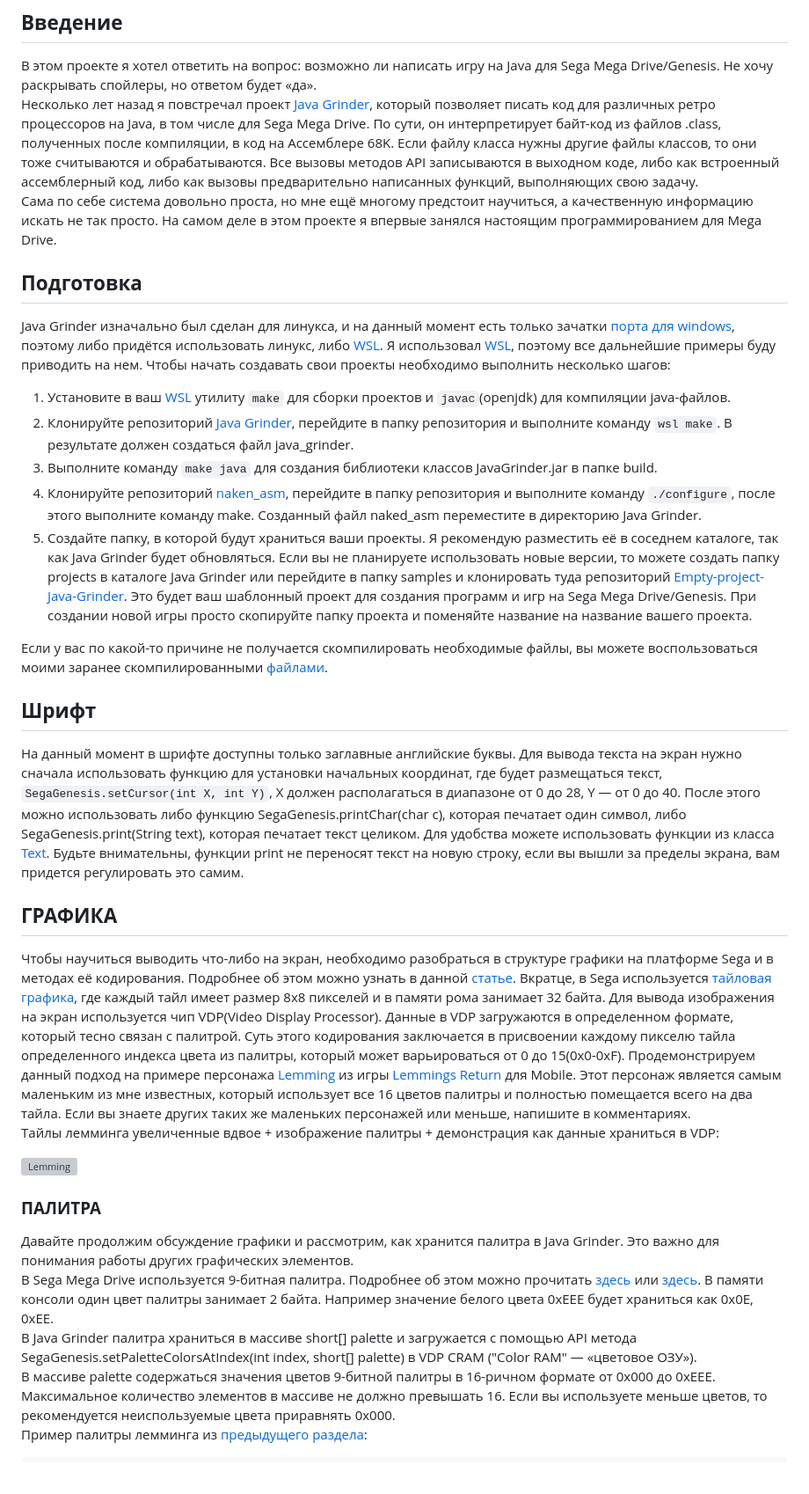
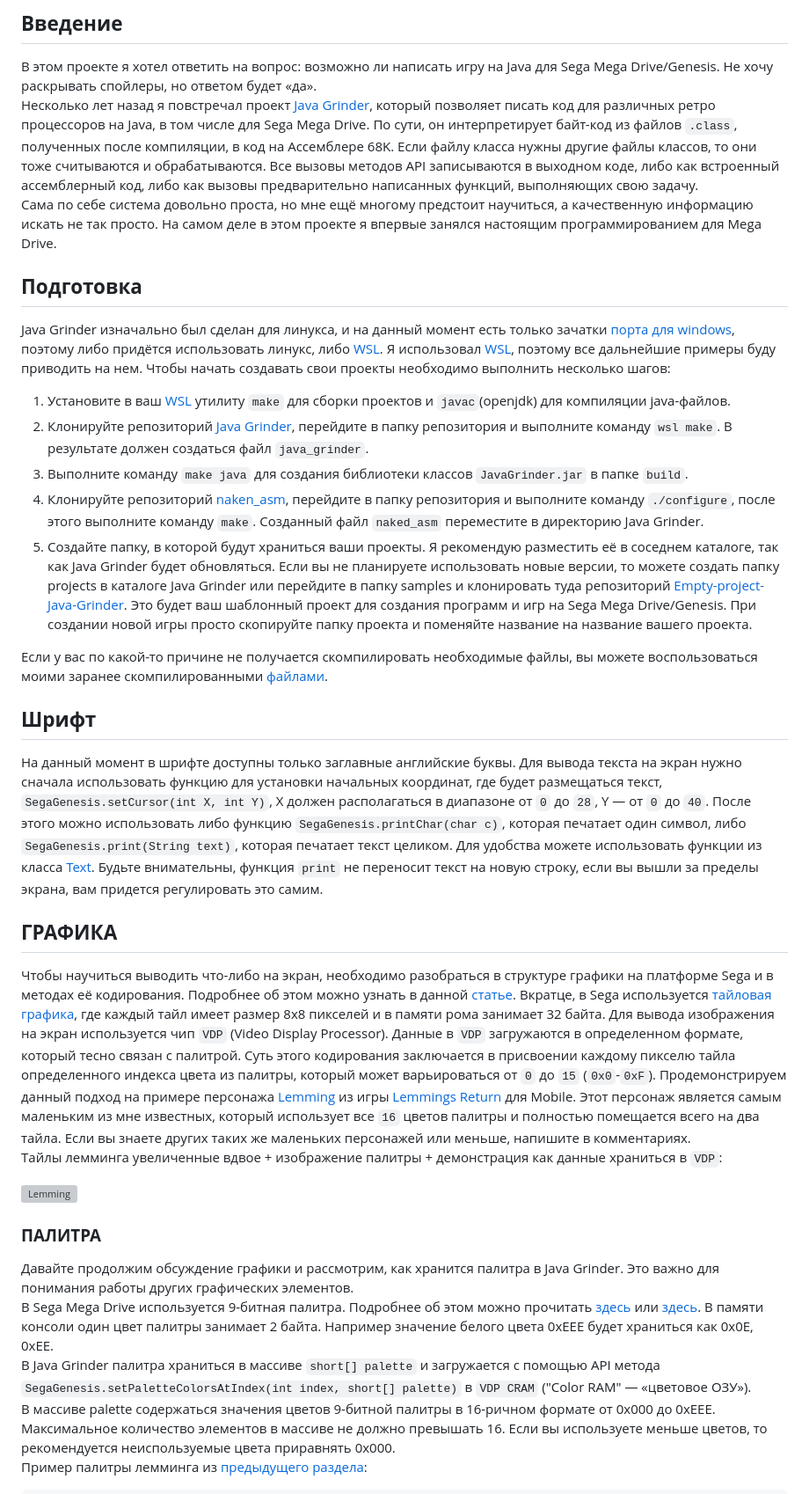
Before and after one commit to Mark65537/My-articles-and-reviews, a Markdown page: Finished/Java-for-sega-genesis/Java-for-sega-genesis.md, the part around one of its changes. Shown at 88% size. Rendered like a GitHub page; grey boxes are pictures that could not be loaded.

```diff
--- a/Finished/Java-for-sega-genesis/Java-for-sega-genesis.md
+++ b/Finished/Java-for-sega-genesis/Java-for-sega-genesis.md
@@ -12,7 +12,7 @@
 ## **Введение**
 
 В этом проекте я хотел ответить на вопрос: возможно ли написать игру на Java для Sega Mega Drive/Genesis. Не хочу раскрывать спойлеры, но ответом будет «да».
-Несколько лет назад я повстречал проект [Java Grinder](http://www.mikekohn.net/micro/java_grinder.php), который позволяет писать код для различных ретро процессоров на Java, в том числе для Sega Mega Drive. По сути, он интерпретирует байт-код из файлов .class, полученных после компиляции, в код на Ассемблере 68K. Если файлу класса нужны другие файлы классов, то они тоже считываются и обрабатываются. Все вызовы методов API записываются в выходном коде, либо как встроенный ассемблерный код, либо как вызовы предварительно написанных функций, выполняющих свою задачу.
+Несколько лет назад я повстречал проект [Java Grinder](http://www.mikekohn.net/micro/java_grinder.php), который позволяет писать код для различных ретро процессоров на Java, в том числе для Sega Mega Drive. По сути, он интерпретирует байт-код из файлов `.class`, полученных после компиляции, в код на Ассемблере 68K. Если файлу класса нужны другие файлы классов, то они тоже считываются и обрабатываются. Все вызовы методов API записываются в выходном коде, либо как встроенный ассемблерный код, либо как вызовы предварительно написанных функций, выполняющих свою задачу.
 Сама по себе система довольно проста, но мне ещё многому предстоит научиться, а качественную информацию искать не так просто. На самом деле в этом проекте я впервые занялся настоящим программированием для Mega Drive.
 
 ## **Подготовка**
@@ -20,9 +20,9 @@
 Java Grinder изначально был сделан для линукса, и на данный момент есть только зачатки [порта для windows](https://github.com/Mark65537/Java_Grinder-Windows), поэтому либо придётся использовать линукс, либо [WSL](https://learn.microsoft.com/ru-ru/windows/wsl/install). Я использовал [WSL](https://learn.microsoft.com/ru-ru/windows/wsl/install), поэтому все дальнейшие примеры буду приводить на нем. Чтобы начать создавать свои проекты необходимо выполнить несколько шагов:
 
 1. Установите в ваш [WSL](https://learn.microsoft.com/ru-ru/windows/wsl/install) утилиту `make` для сборки проектов и `javac`(openjdk) для компиляции java-файлов.
-2. Клонируйте репозиторий [Java Grinder](https://github.com/mikeakohn/java_grinder), перейдите в папку репозитория и выполните команду `wsl make`. В результате должен создаться файл java_grinder.
-3. Выполните команду `make java` для создания библиотеки классов JavaGrinder.jar в папке build.
-4. Клонируйте репозиторий [naken_asm](https://github.com/mikeakohn/naken_asm), перейдите в папку репозитория и выполните команду `./configure`, после этого выполните команду make. Созданный файл naked_asm переместите в директорию Java Grinder.
+2. Клонируйте репозиторий [Java Grinder](https://github.com/mikeakohn/java_grinder), перейдите в папку репозитория и выполните команду `wsl make`. В результате должен создаться файл `java_grinder`.
+3. Выполните команду `make java` для создания библиотеки классов `JavaGrinder.jar` в папке `build`.
+4. Клонируйте репозиторий [naken_asm](https://github.com/mikeakohn/naken_asm), перейдите в папку репозитория и выполните команду `./configure`, после этого выполните команду `make`. Созданный файл `naked_asm` переместите в директорию Java Grinder.
 5. Создайте папку, в которой будут храниться ваши проекты. Я рекомендую разместить её в соседнем каталоге, так как Java Grinder будет обновляться. Если вы не планируете использовать новые версии, то можете создать папку projects в каталоге Java Grinder или перейдите в папку samples и клонировать туда репозиторий [Empty-project-Java-Grinder](https://github.com/Mark65537/Empty-project-Java-Grinder). Это будет ваш шаблонный проект для создания программ и игр на Sega Mega Drive/Genesis. При создании новой игры просто скопируйте папку проекта и поменяйте название на название вашего проекта.
 
 Если у вас по какой-то причине не получается скомпилировать необходимые файлы, вы можете воспользоваться моими заранее скомпилированными [файлами](https://github.com/Mark65537/Java-Grinder-Setup).
@@ -30,13 +30,13 @@ Java Grinder изначально был сделан для линукса, и
 ## **Шрифт**
 
 На данный момент в шрифте доступны только заглавные английские буквы.
-Для вывода текста на экран нужно сначала использовать функцию для установки начальных координат, где будет размещаться текст, `SegaGenesis.setCursor(int X, int Y)`, X должен располагаться в диапазоне от 0 до 28, Y — от 0 до 40. После этого можно использовать либо функцию SegaGenesis.printChar(char c), которая печатает один символ, либо SegaGenesis.print(String text), которая печатает текст целиком. Для удобства можете использовать функции из класса [Text](https://github.com/Mark65537/Empty-project-Java-Grinder/blob/master/src/ConsoleHelper/Text.java). Будьте внимательны, функции print не переносят текст на новую строку, если вы вышли за пределы экрана, вам придется регулировать это самим.
+Для вывода текста на экран нужно сначала использовать функцию для установки начальных координат, где будет размещаться текст, `SegaGenesis.setCursor(int X, int Y)`, X должен располагаться в диапазоне от `0` до `28`, Y — от `0` до `40`. После этого можно использовать либо функцию `SegaGenesis.printChar(char c)`, которая печатает один символ, либо `SegaGenesis.print(String text)`, которая печатает текст целиком. Для удобства можете использовать функции из класса [Text](https://github.com/Mark65537/Empty-project-Java-Grinder/blob/master/src/ConsoleHelper/Text.java). Будьте внимательны, функция `print` не переносит текст на новую строку, если вы вышли за пределы экрана, вам придется регулировать это самим.
 
 ## **ГРАФИКА**
 
-Чтобы научиться выводить что-либо на экран, необходимо разобраться в структуре графики на платформе Sega и в методах её кодирования. Подробнее об этом можно узнать в данной [статье](https://habr.com/ru/articles/471914/). Вкратце, в Sega используется [тайловая графика](https://ru.wikipedia.org/wiki/Тайловая_графика), где каждый тайл имеет размер 8x8 пикселей и в памяти рома занимает 32 байта. Для вывода изображения на экран используется чип VDP(Video Display Processor).
-Данные в VDP загружаются в определенном формате, который тесно связан с палитрой. Суть этого кодирования заключается в присвоении каждому пикселю тайла определенного индекса цвета из палитры, который может варьироваться от 0 до 15(0x0-0xF).  Продемонстрируем данный  подход на примере персонажа [Lemming](https://www.spriters-resource.com/mobile/lemmingsreturn/sheet/53626/) из игры [Lemmings Return](https://www.spriters-resource.com/mobile/lemmingsreturn/) для Mobile. Этот персонаж является самым маленьким из мне известных, который использует все 16 цветов палитры и полностью помещается всего на два тайла. Если вы знаете других таких же маленьких персонажей или меньше, напишите в комментариях.
-Тайлы лемминга увеличенные вдвое + изображение палитры + демонстрация как данные храниться в VDP:
+Чтобы научиться выводить что-либо на экран, необходимо разобраться в структуре графики на платформе Sega и в методах её кодирования. Подробнее об этом можно узнать в данной [статье](https://habr.com/ru/articles/471914/). Вкратце, в Sega используется [тайловая графика](https://ru.wikipedia.org/wiki/Тайловая_графика), где каждый тайл имеет размер 8x8 пикселей и в памяти рома занимает 32 байта. Для вывода изображения на экран используется чип `VDP` (Video Display Processor).
+Данные в `VDP` загружаются в определенном формате, который тесно связан с палитрой. Суть этого кодирования заключается в присвоении каждому пикселю тайла определенного индекса цвета из палитры, который может варьироваться от `0` до `15` (`0x0`-`0xF`). Продемонстрируем данный подход на примере персонажа [Lemming](https://www.spriters-resource.com/mobile/lemmingsreturn/sheet/53626/) из игры [Lemmings Return](https://www.spriters-resource.com/mobile/lemmingsreturn/) для Mobile. Этот персонаж является самым маленьким из мне известных, который использует все `16` цветов палитры и полностью помещается всего на два тайла. Если вы знаете других таких же маленьких персонажей или меньше, напишите в комментариях.
+Тайлы лемминга увеличенные вдвое + изображение палитры + демонстрация как данные храниться в `VDP`:
 
 <picture>
   <source srcset="./images/Lemming.png">
@@ -47,7 +47,7 @@ Java Grinder изначально был сделан для линукса, и
 
 Давайте продолжим обсуждение графики и рассмотрим, как хранится палитра в Java Grinder. Это важно для понимания работы других графических элементов.
 В Sega Mega Drive используется 9-битная палитра. Подробнее об этом можно прочитать [здесь](https://en.wikipedia.org/wiki/List_of_video_game_console_palettes#Mega_Drive/Genesis_and_Pico) или [здесь](https://segaretro.org/Sega_Mega_Drive/Palettes_and_CRAM). В памяти консоли один цвет палитры занимает 2 байта. Например значение белого цвета 0хEEE  будет храниться как 0x0E, 0xEE.
-В Java Grinder палитра храниться в массиве short[] palette и загружается с помощью API метода SegaGenesis.setPaletteColorsAtIndex(int index, short[] palette) в VDP CRAM ("Color RAM" — «цветовое ОЗУ»).
+В Java Grinder палитра храниться в массиве `short[] palette` и загружается с помощью API метода `SegaGenesis.setPaletteColorsAtIndex(int index, short[] palette)` в `VDP CRAM` ("Color RAM" — «цветовое ОЗУ»).
 В массиве palette содержаться значения цветов 9-битной палитры в 16-ричном формате от 0x000 до 0xEEE. Максимальное количество элементов в массиве не должно превышать 16. Если вы используете меньше цветов, то рекомендуется неиспользуемые цвета приравнять 0x000.
 Пример палитры лемминга из [предыдущего раздела](#графика):
 
```
Also changed, not shown: other parts of Finished/Java-for-sega-genesis/Java-for-sega-genesis.md (+21 -21 lines).
